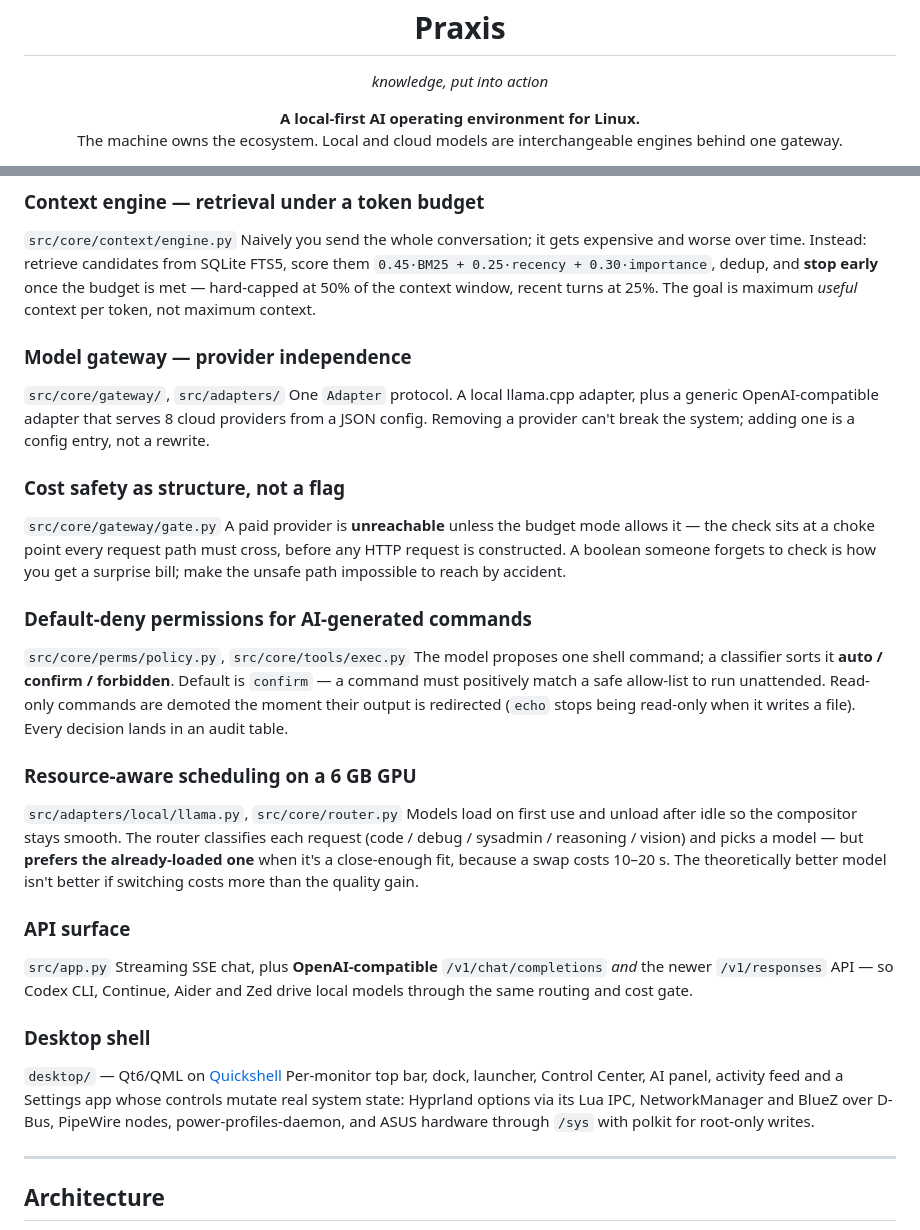
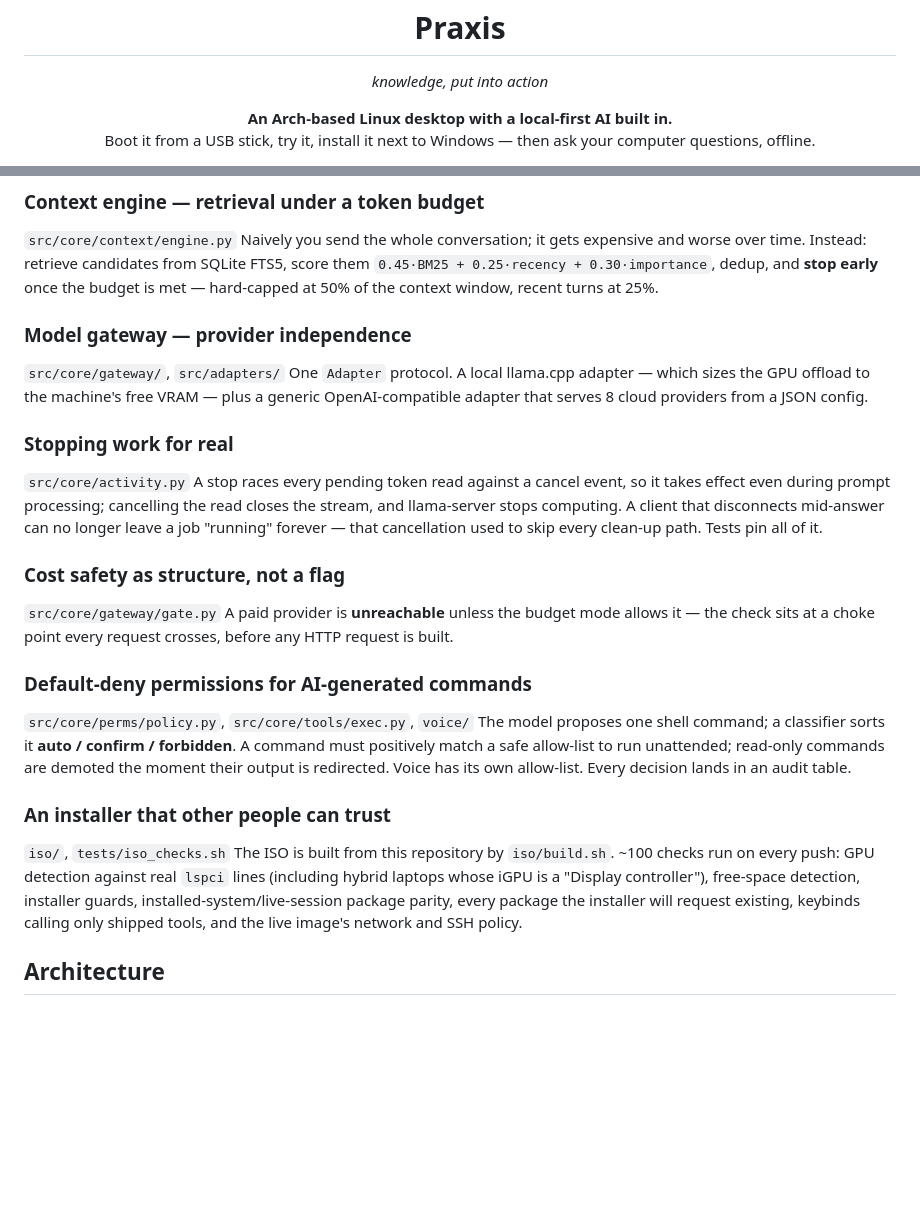
Before and after one commit to MrMehulkhanna/praxis, a Markdown page: README.md, 2 parts joined by grey strips. GitHub-like rendering; blank space fills up the shorter version.

```diff
--- a/README.md
+++ b/README.md
@@ -1,6 +2,6 @@
 <h1 align="center">Praxis</h1>
 <p align="center"><i>knowledge, put into action</i></p>
-<p align="center"><b>A local-first AI operating environment for Linux.</b><br>
-The machine owns the ecosystem. Local and cloud models are interchangeable engines behind one gateway.</p>
+<p align="center"><b>An Arch-based Linux desktop with a local-first AI built in.</b><br>
+Boot it from a USB stick, try it, install it next to Windows — then ask your computer questions, offline.</p>
 
 <p align="center">
@@ -40,47 +76,36 @@ The parts worth reading, and why they're built that way.
 Naively you send the whole conversation; it gets expensive and worse over time. Instead: retrieve
 candidates from SQLite FTS5, score them `0.45·BM25 + 0.25·recency + 0.30·importance`, dedup, and
 **stop early** once the budget is met — hard-capped at 50% of the context window, recent turns at 25%.
-The goal is maximum *useful* context per token, not maximum context.
 
 ### Model gateway — provider independence
 `src/core/gateway/`, `src/adapters/`
-One `Adapter` protocol. A local llama.cpp adapter, plus a generic OpenAI-compatible adapter that
-serves 8 cloud providers from a JSON config. Removing a provider can't break the system; adding one
-is a config entry, not a rewrite.
+One `Adapter` protocol. A local llama.cpp adapter — which sizes the GPU offload to the machine's free
+VRAM — plus a generic OpenAI-compatible adapter that serves 8 cloud providers from a JSON config.
+
+### Stopping work for real
+`src/core/activity.py`
+A stop races every pending token read against a cancel event, so it takes effect even during prompt
+processing; cancelling the read closes the stream, and llama-server stops computing. A client that
+disconnects mid-answer can no longer leave a job "running" forever — that cancellation used to skip
+every clean-up path. Tests pin all of it.
 
 ### Cost safety as structure, not a flag
 `src/core/gateway/gate.py`
 A paid provider is **unreachable** unless the budget mode allows it — the check sits at a choke point
-every request path must cross, before any HTTP request is constructed. A boolean someone forgets to
-check is how you get a surprise bill; make the unsafe path impossible to reach by accident.
+every request crosses, before any HTTP request is built.
 
 ### Default-deny permissions for AI-generated commands
-`src/core/perms/policy.py`, `src/core/tools/exec.py`
-The model proposes one shell command; a classifier sorts it **auto / confirm / forbidden**. Default is
-`confirm` — a command must positively match a safe allow-list to run unattended. Read-only commands
-are demoted the moment their output is redirected (`echo` stops being read-only when it writes a
-file). Every decision lands in an audit table.
+`src/core/perms/policy.py`, `src/core/tools/exec.py`, `voice/`
+The model proposes one shell command; a classifier sorts it **auto / confirm / forbidden**. A command
+must positively match a safe allow-list to run unattended; read-only commands are demoted the moment
+their output is redirected. Voice has its own allow-list. Every decision lands in an audit table.
 
-### Resource-aware scheduling on a 6 GB GPU
-`src/adapters/local/llama.py`, `src/core/router.py`
-Models load on first use and unload after idle so the compositor stays smooth. The router classifies
-each request (code / debug / sysadmin / reasoning / vision) and picks a model — but **prefers the
-already-loaded one** when it's a close-enough fit, because a swap costs 10–20 s. The theoretically
-better model isn't better if switching costs more than the quality gain.
-
-### API surface
-`src/app.py`
-Streaming SSE chat, plus **OpenAI-compatible** `/v1/chat/completions` *and* the newer `/v1/responses`
-API — so Codex CLI, Continue, Aider and Zed drive local models through the same routing and cost gate.
-
-### Desktop shell
-`desktop/` — Qt6/QML on [Quickshell](https://quickshell.org)
-Per-monitor top bar, dock, launcher, Control Center, AI panel, activity feed and a Settings app whose
-controls mutate real system state: Hyprland options via its Lua IPC, NetworkManager and BlueZ over
-D-Bus, PipeWire nodes, power-profiles-daemon, and ASUS hardware through `/sys` with polkit for
-root-only writes.
-
----
+### An installer that other people can trust
+`iso/`, `tests/iso_checks.sh`
+The ISO is built from this repository by `iso/build.sh`. ~100 checks run on every push: GPU detection
+against real `lspci` lines (including hybrid laptops whose iGPU is a "Display controller"), free-space
+detection, installer guards, installed-system/live-session package parity, every package the installer
+will request existing, keybinds calling only shipped tools, and the live image's network and SSH policy.
 
 ## Architecture
 
```
Also changed, not shown: other parts of README.md (+83 -46 lines), docs/screenshots/live-aurora.jpg (added), docs/screenshots/live-horizon.jpg (added), docs/screenshots/live-nebula.jpg (added), docs/screenshots/settings-wallpaper.png (added), 1 other file.
